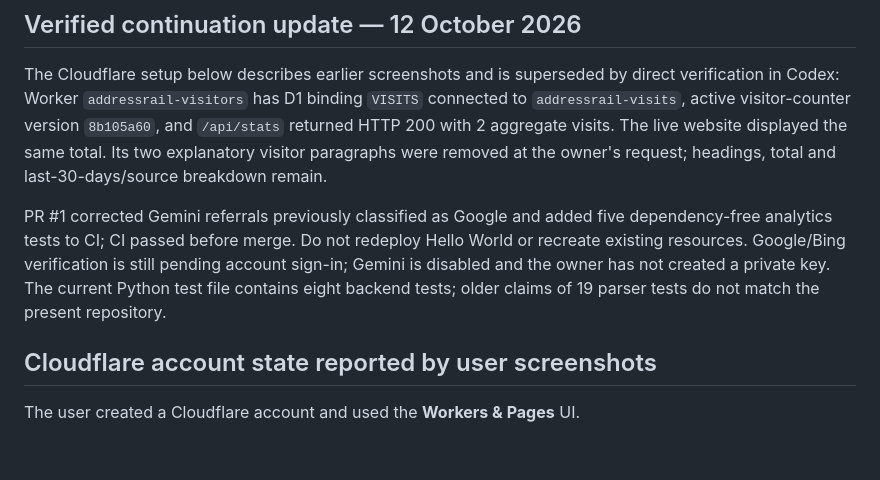
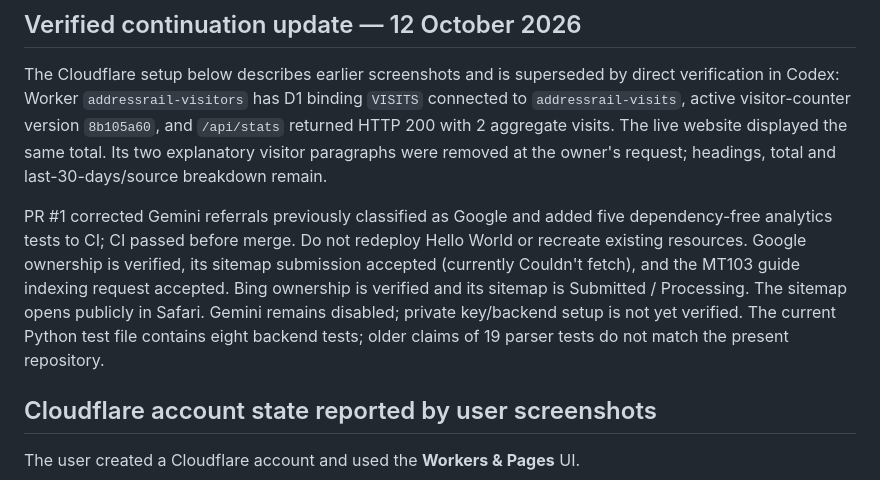
Before and after one commit to DhanapalKulanthaivel23/addressrail-ai, a Markdown page: docs/HANDOFF-WORK-CODEX.md, the part around the change. Rendered like a GitHub page; blank space fills up the shorter version.

Commit message:
Record Google and Bing verification and indexing submission results

```diff
--- a/docs/HANDOFF-WORK-CODEX.md
+++ b/docs/HANDOFF-WORK-CODEX.md
@@ -31,7 +31,7 @@ You are receiving project context through this file, not through live access to
 
 The Cloudflare setup below describes earlier screenshots and is superseded by direct verification in Codex: Worker `addressrail-visitors` has D1 binding `VISITS` connected to `addressrail-visits`, active visitor-counter version `8b105a60`, and `/api/stats` returned HTTP 200 with 2 aggregate visits. The live website displayed the same total. Its two explanatory visitor paragraphs were removed at the owner's request; headings, total and last-30-days/source breakdown remain.
 
-PR #1 corrected Gemini referrals previously classified as Google and added five dependency-free analytics tests to CI; CI passed before merge. Do not redeploy Hello World or recreate existing resources. Google/Bing verification is still pending account sign-in; Gemini is disabled and the owner has not created a private key. The current Python test file contains eight backend tests; older claims of 19 parser tests do not match the present repository.
+PR #1 corrected Gemini referrals previously classified as Google and added five dependency-free analytics tests to CI; CI passed before merge. Do not redeploy Hello World or recreate existing resources. Google ownership is verified, its sitemap submission accepted (currently Couldn't fetch), and the MT103 guide indexing request accepted. Bing ownership is verified and its sitemap is Submitted / Processing. The sitemap opens publicly in Safari. Gemini remains disabled; private key/backend setup is not yet verified. The current Python test file contains eight backend tests; older claims of 19 parser tests do not match the present repository.
 
 ## Cloudflare account state reported by user screenshots
 
```
